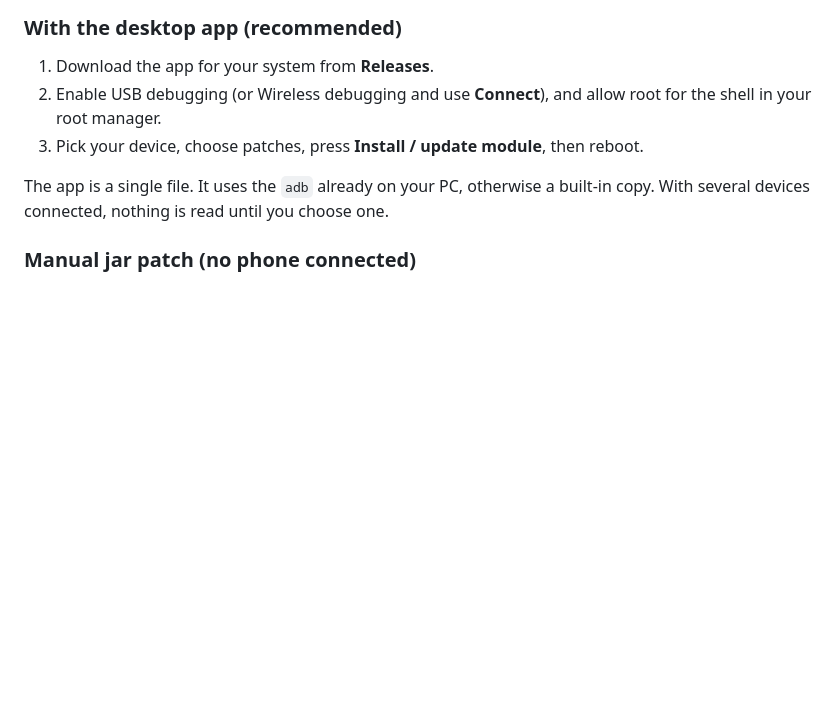
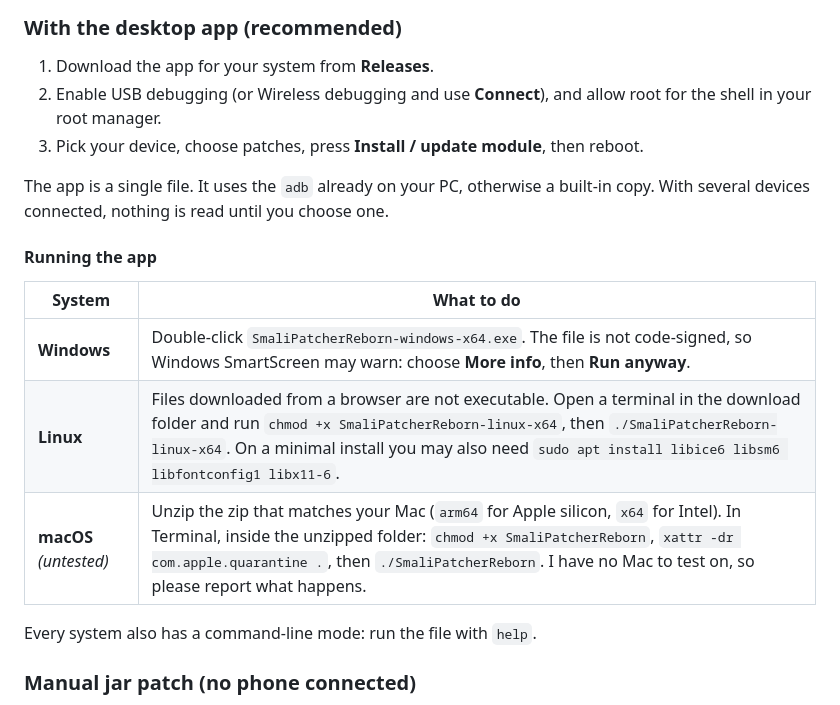
Before and after one commit to saadnahid7/SmaliPatcherReborn, a Markdown page: README.md, the part around the change. Rendered like a GitHub page; blank space fills up the shorter version.

Commit message:
README: how to run the app on Windows, Linux and macOS

```diff
--- a/README.md
+++ b/README.md
@@ -59,6 +59,16 @@ ROMs that ship a *stripped* `services.jar` (code only in odex/vdex) are not supp
 
 The app is a single file. It uses the `adb` already on your PC, otherwise a built-in copy.
 With several devices connected, nothing is read until you choose one.
+
+#### Running the app
+
+| System | What to do |
+|---|---|
+| **Windows** | Double-click `SmaliPatcherReborn-windows-x64.exe`. The file is not code-signed, so Windows SmartScreen may warn: choose **More info**, then **Run anyway**. |
+| **Linux** | Files downloaded from a browser are not executable. Open a terminal in the download folder and run `chmod +x SmaliPatcherReborn-linux-x64`, then `./SmaliPatcherReborn-linux-x64`. On a minimal install you may also need `sudo apt install libice6 libsm6 libfontconfig1 libx11-6`. |
+| **macOS** *(untested)* | Unzip the zip that matches your Mac (`arm64` for Apple silicon, `x64` for Intel). In Terminal, inside the unzipped folder: `chmod +x SmaliPatcherReborn`, `xattr -dr com.apple.quarantine .`, then `./SmaliPatcherReborn`. I have no Mac to test on, so please report what happens. |
+
+Every system also has a command-line mode: run the file with `help`.
 
 ### Manual jar patch (no phone connected)
 
```
